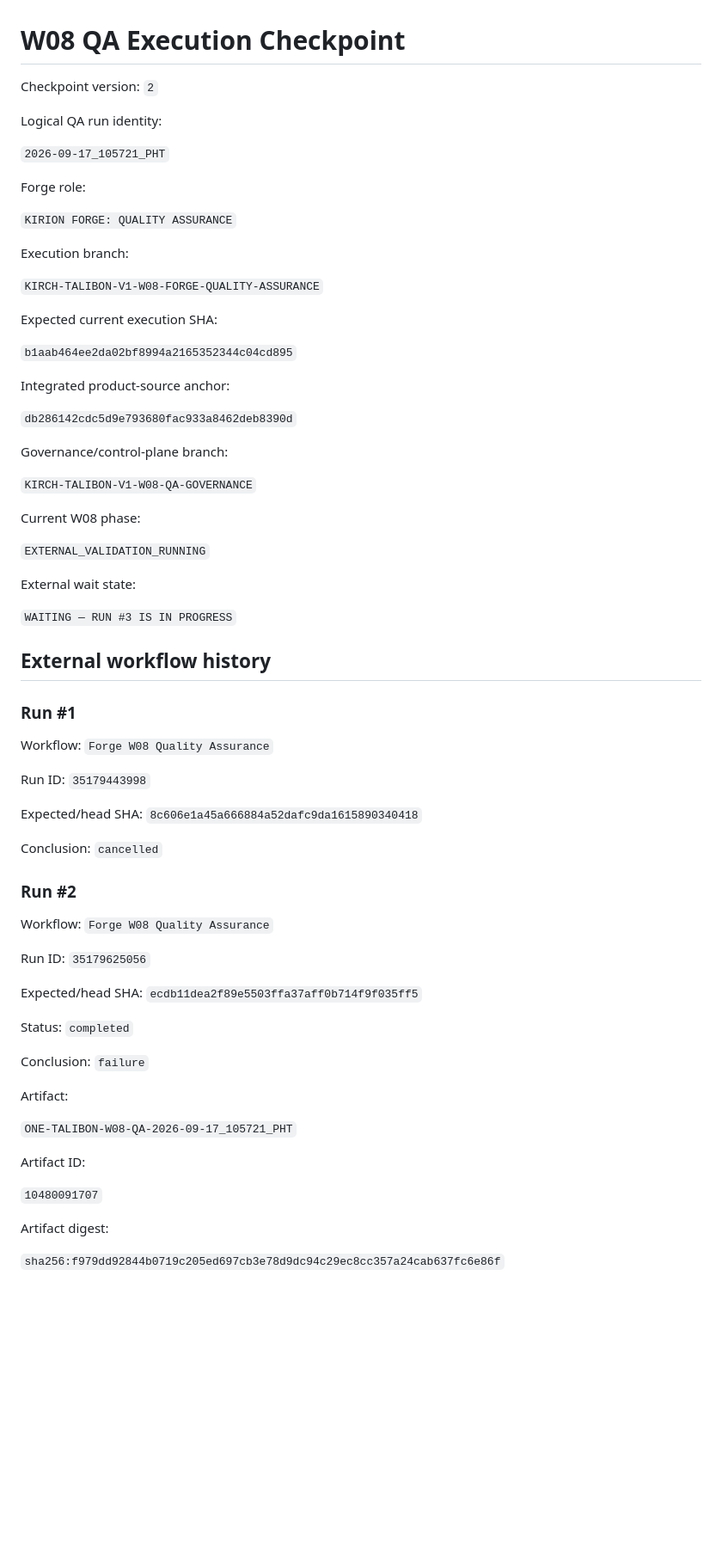
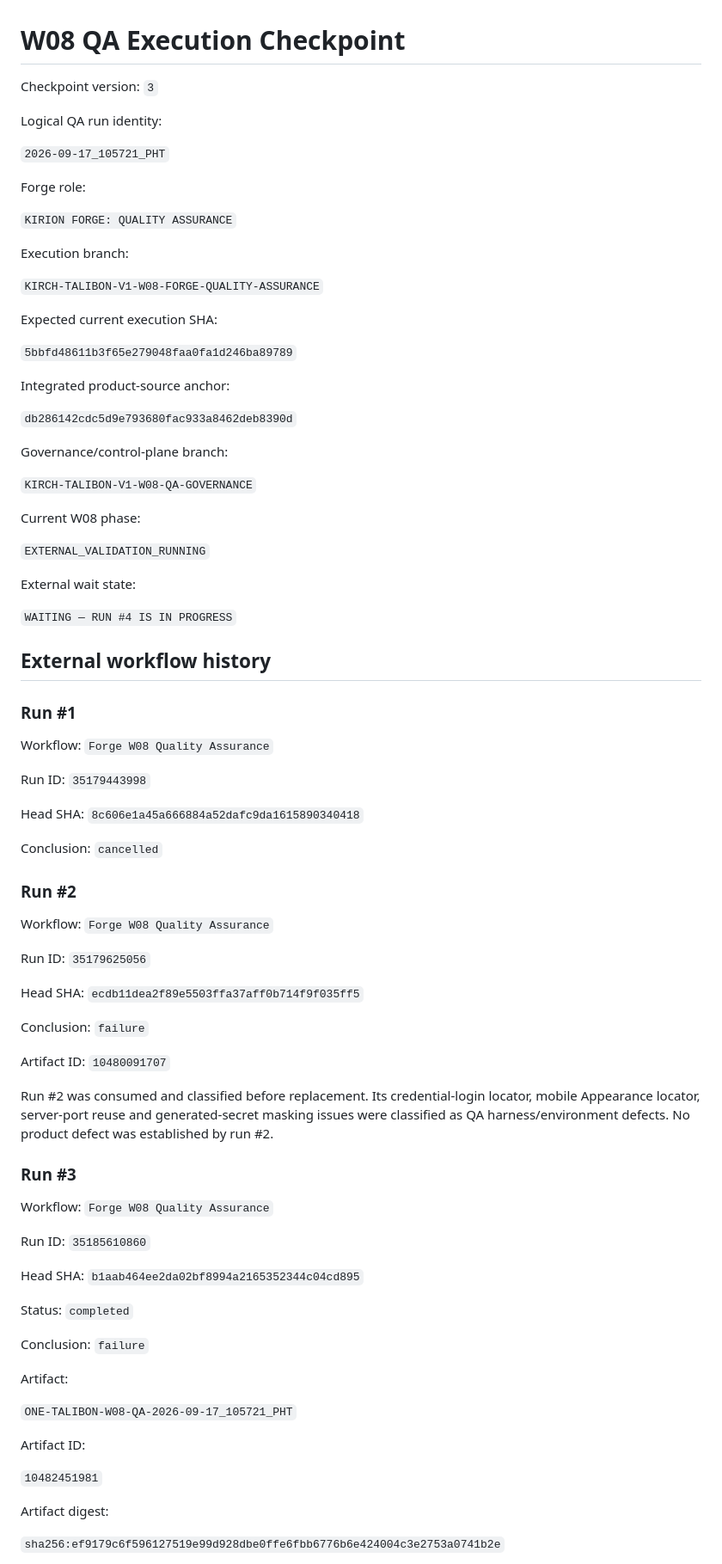
Before and after one commit to Kirch-Nairu/Talibon-Sales-Prototype, a Markdown page: Forge Quality Assurance/2026-09-17_105721_PHT/EXECUTION-CHECKPOINT.md, the part around one of its changes. Shown at 86% size. GitHub-like rendering; blank space fills up the shorter version.

```diff
--- a/Forge Quality Assurance/2026-09-17_105721_PHT/EXECUTION-CHECKPOINT.md
+++ b/Forge Quality Assurance/2026-09-17_105721_PHT/EXECUTION-CHECKPOINT.md
@@ -1,6 +1,6 @@
 # W08 QA Execution Checkpoint
 
-Checkpoint version: `2`
+Checkpoint version: `3`
 
 Logical QA run identity:
 
@@ -16,7 +16,7 @@ Execution branch:
 
 Expected current execution SHA:
 
-`b1aab464ee2da02bf8994a2165352344c04cd895`
+`5bbfd48611b3f65e279048faa0fa1d246ba89789`
 
 Integrated product-source anchor:
 
@@ -32,7 +32,7 @@ Current W08 phase:
 
 External wait state:
 
-`WAITING — RUN #3 IS IN PROGRESS`
+`WAITING — RUN #4 IS IN PROGRESS`
 
 ## External workflow history
 
@@ -42,7 +42,7 @@ Workflow: `Forge W08 Quality Assurance`
 
 Run ID: `35179443998`
 
-Expected/head SHA: `8c606e1a45a666884a52dafc9da1615890340418`
+Head SHA: `8c606e1a45a666884a52dafc9da1615890340418`
 
 Conclusion: `cancelled`
 
@@ -52,7 +52,21 @@ Workflow: `Forge W08 Quality Assurance`
 
 Run ID: `35179625056`
 
-Expected/head SHA: `ecdb11dea2f89e5503ffa37aff0b714f9f035ff5`
+Head SHA: `ecdb11dea2f89e5503ffa37aff0b714f9f035ff5`
+
+Conclusion: `failure`
+
+Artifact ID: `10480091707`
+
+Run #2 was consumed and classified before replacement. Its credential-login locator, mobile Appearance locator, server-port reuse and generated-secret masking issues were classified as QA harness/environment defects. No product defect was established by run #2.
+
+### Run #3
+
+Workflow: `Forge W08 Quality Assurance`
+
+Run ID: `35185610860`
+
+Head SHA: `b1aab464ee2da02bf8994a2165352344c04cd895`
 
 Status: `completed`
 
@@ -64,9 +78,9 @@ Artifact:
 
 Artifact ID:
 
-`10480091707`
+`10482451981`
 
 Artifact digest:
 
-`sha256:f979dd92844b0719c205ed697cb3e78d9dc94c29ec8cc357a24cab637fc6e86f`
+`sha256:ef9179c6f596127519e99d928dbe0ffe6fbb6776b6e424004c3e2753a0741b2e`
 
```
Also changed, not shown: other parts of Forge Quality Assurance/2026-09-17_105721_PHT/EXECUTION-CHECKPOINT.md (+80 -62 lines).
